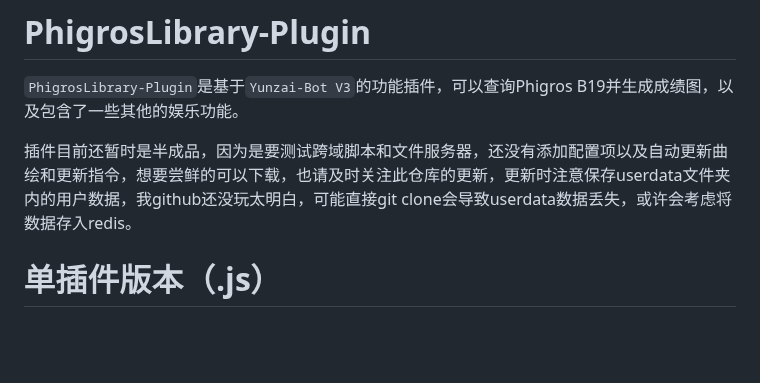
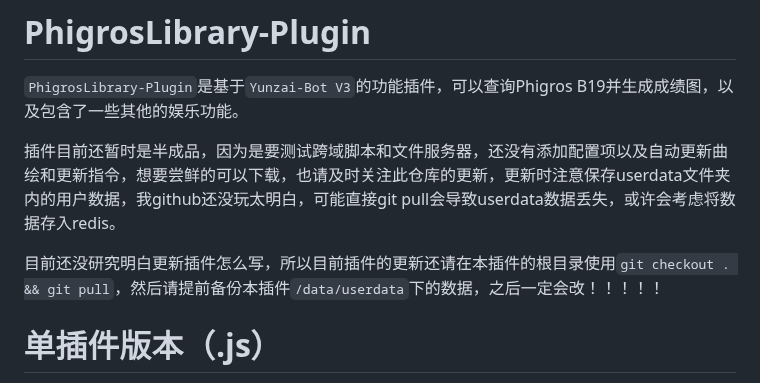
Before and after one commit to Walkersifolia/PhigrosLibrary-plugin, a Markdown page: README.md, the part around the change. Drawn GitHub-style; blank space fills up the shorter version.

```diff
--- a/README.md
+++ b/README.md
@@ -1,8 +1,9 @@
 # PhigrosLibrary-Plugin
 `PhigrosLibrary-Plugin`是基于`Yunzai-Bot V3`的功能插件，可以查询Phigros B19并生成成绩图，以及包含了一些其他的娱乐功能。
 
-插件目前还暂时是半成品，因为是要测试跨域脚本和文件服务器，还没有添加配置项以及自动更新曲绘和更新指令，想要尝鲜的可以下载，也请及时关注此仓库的更新，更新时注意保存userdata文件夹内的用户数据，我github还没玩太明白，可能直接git clone会导致userdata数据丢失，或许会考虑将数据存入redis。
+插件目前还暂时是半成品，因为是要测试跨域脚本和文件服务器，还没有添加配置项以及自动更新曲绘和更新指令，想要尝鲜的可以下载，也请及时关注此仓库的更新，更新时注意保存userdata文件夹内的用户数据，我github还没玩太明白，可能直接git pull会导致userdata数据丢失，或许会考虑将数据存入redis。
 
+目前还没研究明白更新插件怎么写，所以目前插件的更新还请在本插件的根目录使用`git checkout . && git pull`，然后请提前备份本插件`/data/userdata`下的数据，之后一定会改！！！！！
 
 # 单插件版本（.js）
 
```
